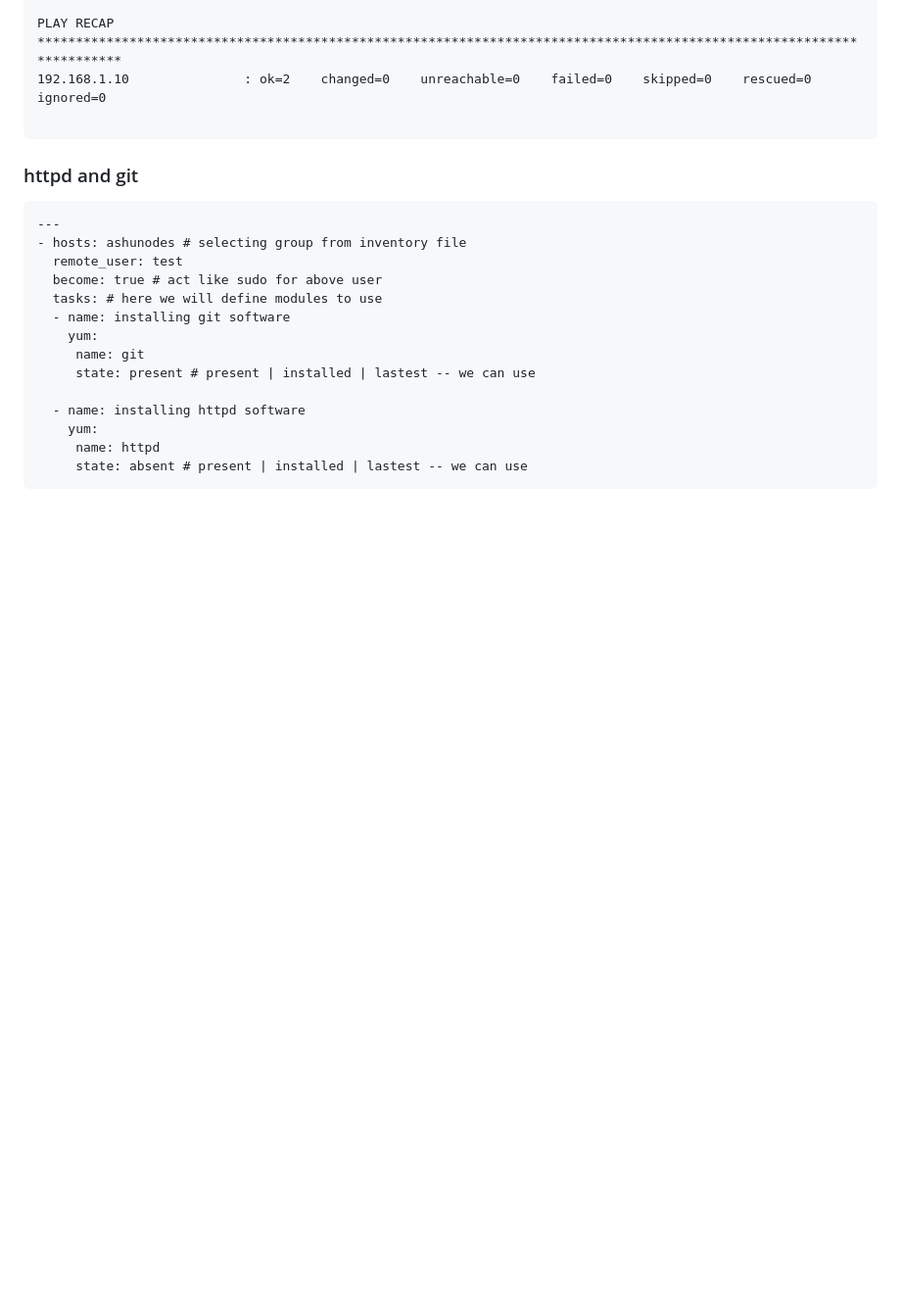
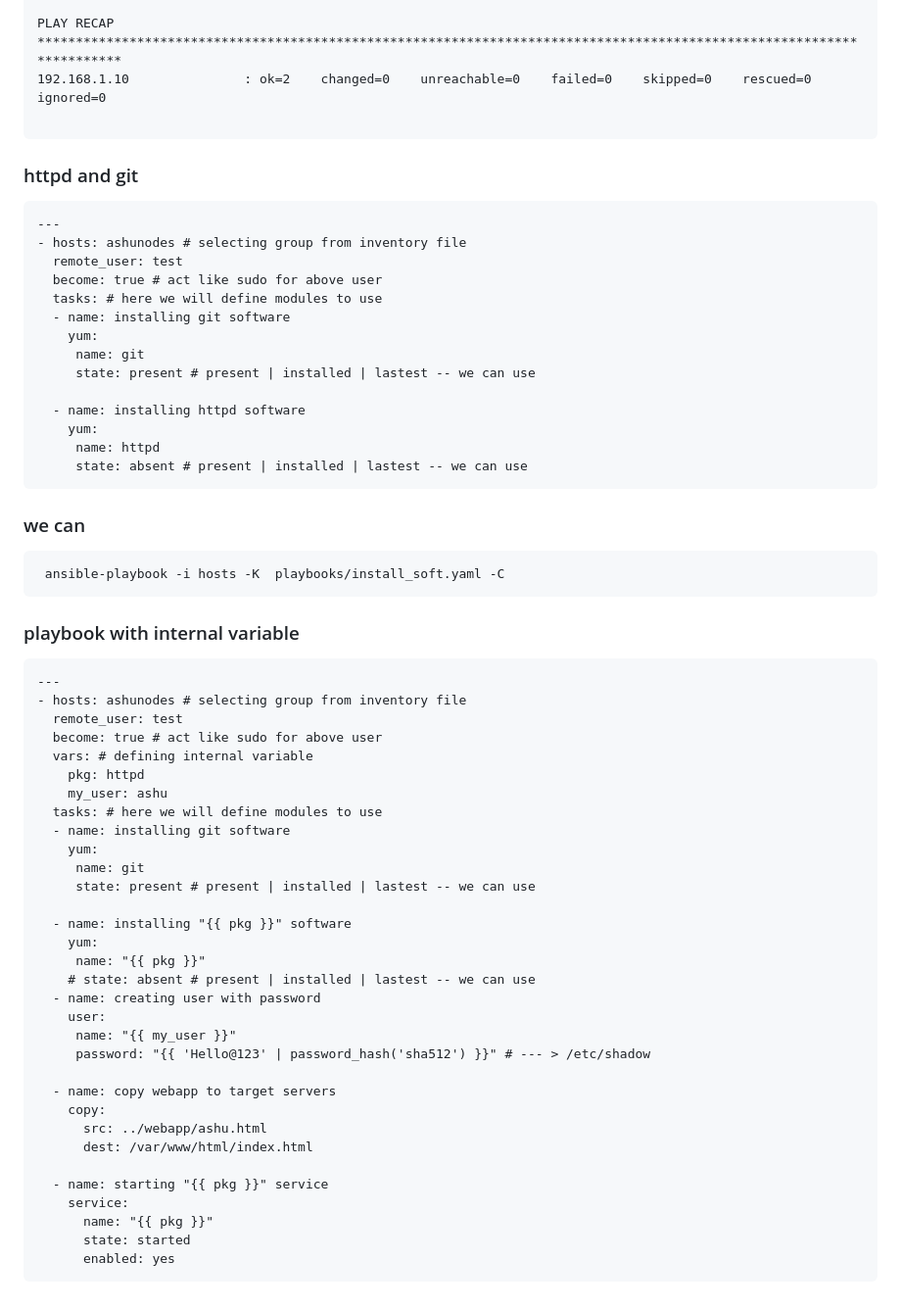
Before and after one commit to redashu/roche-tf-ansible-gitlab_11thmarch, a Markdown page: day3/README.md, the part around the change. Shown at 98% size. GitHub-like rendering; blank space fills up the shorter version.

````diff
--- a/day3/README.md
+++ b/day3/README.md
@@ -225,4 +225,45 @@ PLAY RECAP *********************************************************************
      state: absent # present | installed | lastest -- we can use
 ```
 
-###
+### we can
+
+```
+ ansible-playbook -i hosts -K  playbooks/install_soft.yaml -C
+```
+
+### playbook with internal variable
+
+```
+---
+- hosts: ashunodes # selecting group from inventory file
+  remote_user: test
+  become: true # act like sudo for above user
+  vars: # defining internal variable
+    pkg: httpd
+    my_user: ashu
+  tasks: # here we will define modules to use
+  - name: installing git software
+    yum:
+     name: git
+     state: present # present | installed | lastest -- we can use
+
+  - name: installing "{{ pkg }}" software
+    yum:
+     name: "{{ pkg }}"
+    # state: absent # present | installed | lastest -- we can use
+  - name: creating user with password
+    user:
+     name: "{{ my_user }}"
+     password: "{{ 'Hello@123' | password_hash('sha512') }}" # --- > /etc/shadow
+
+  - name: copy webapp to target servers
+    copy:
+      src: ../webapp/ashu.html
+      dest: /var/www/html/index.html
+
+  - name: starting "{{ pkg }}" service
+    service:
+      name: "{{ pkg }}"
+      state: started
+      enabled: yes
+```
````
